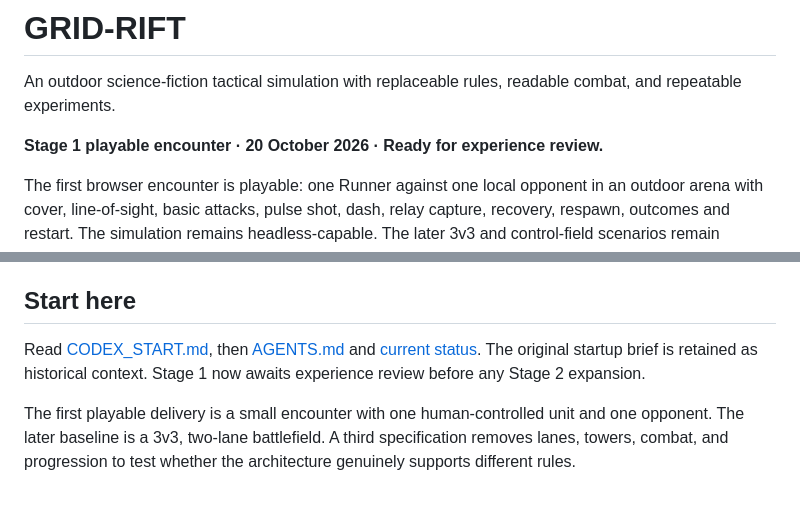
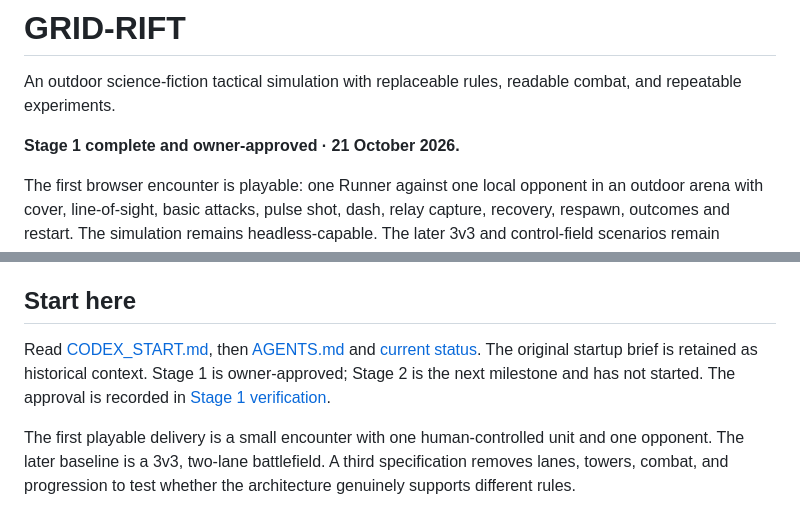
Before and after one commit to radz2291/GRID-RIFT, a Markdown page: README.md, 2 parts joined by grey strips. GitHub-like rendering.

Commit message:
Record owner approval of Stage 1 playable experience

```diff
--- a/README.md
+++ b/README.md
@@ -2,7 +2,7 @@
 
 An outdoor science-fiction tactical simulation with replaceable rules, readable combat, and repeatable experiments.
 
-**Stage 1 playable encounter · 20 October 2026 · Ready for experience review.**
+**Stage 1 complete and owner-approved · 21 October 2026.**
 
 The first browser encounter is playable: one Runner against one local opponent in an outdoor arena with cover, line-of-sight, basic attacks, pulse shot, dash, relay capture, recovery, respawn, outcomes and restart. The simulation remains headless-capable. The later 3v3 and control-field scenarios remain specifications.
 
@@ -40,7 +40,7 @@ See [Stage 0 verification](docs/STAGE0-VERIFICATION.md) for acceptance evidence,
 
 ## Start here
 
-Read [CODEX_START.md](CODEX_START.md), then [AGENTS.md](AGENTS.md) and [current status](docs/STATUS.md). The original startup brief is retained as historical context. Stage 1 now awaits experience review before any Stage 2 expansion.
+Read [CODEX_START.md](CODEX_START.md), then [AGENTS.md](AGENTS.md) and [current status](docs/STATUS.md). The original startup brief is retained as historical context. Stage 1 is owner-approved; Stage 2 is the next milestone and has not started. The approval is recorded in [Stage 1 verification](docs/STAGE1-VERIFICATION.md).
 
 The first playable delivery is a small encounter with one human-controlled unit and one opponent. The later baseline is a 3v3, two-lane battlefield. A third specification removes lanes, towers, combat, and progression to test whether the architecture genuinely supports different rules.
 
```
Also changed, not shown: docs/STAGE1-VERIFICATION.md (+10 -0 lines), docs/STATUS.md (+9 -6 lines).
